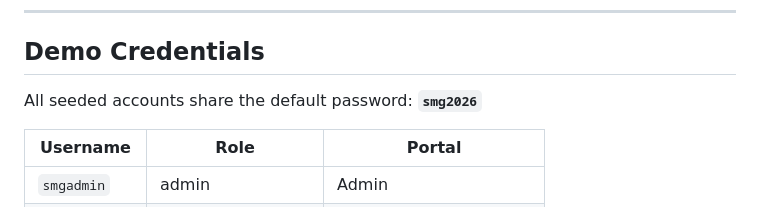
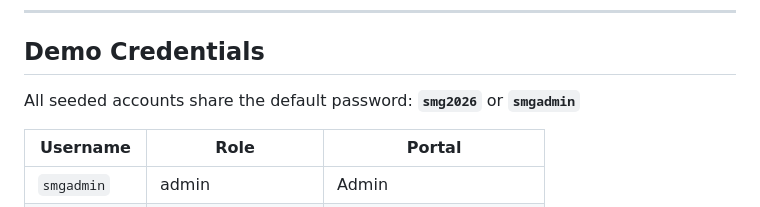
Before and after one commit to jjchoi0307/SMG-Project-Bridge, a Markdown page: README.md, the part around the change. Drawn GitHub-style.

Commit message:
chore: update password and quick setup

```diff
--- a/README.md
+++ b/README.md
@@ -165,7 +165,7 @@ Create a `.env` file in the project root (no `.env.example` is provided — thes
 
 ## Demo Credentials
 
-All seeded accounts share the default password: **`smg2026`**
+All seeded accounts share the default password: **`smg2026`** or **`smgadmin`**
 
 | Username | Role | Portal |
 |---|---|---|
```
